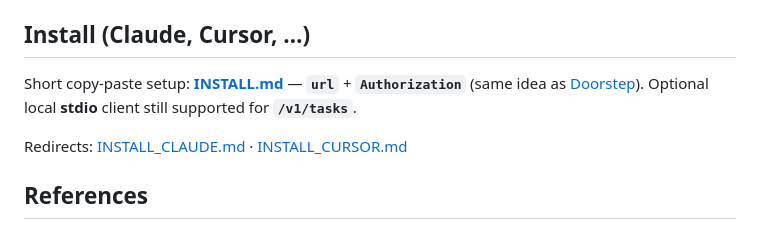
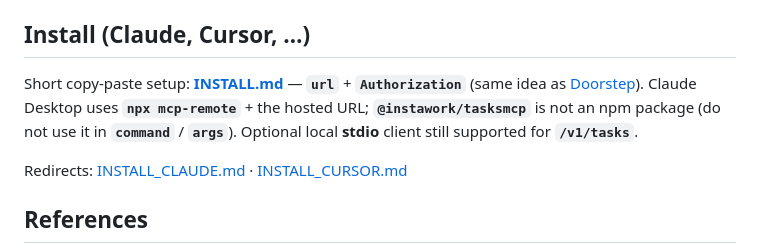
Before and after one commit to asomakumar-instawork/TasksMCP, a Markdown page: README.md, the part around the change. Drawn GitHub-style.

```diff
--- a/README.md
+++ b/README.md
@@ -89,7 +89,7 @@ Health check: **`GET /health`**.
 
 ## Install (Claude, Cursor, …)
 
-Short copy-paste setup: **[INSTALL.md](INSTALL.md)** — **`url`** + **`Authorization`** (same idea as [Doorstep](https://trydoorstep.app/docs)). Optional local **stdio** client still supported for **`/v1/tasks`**.
+Short copy-paste setup: **[INSTALL.md](INSTALL.md)** — **`url`** + **`Authorization`** (same idea as [Doorstep](https://trydoorstep.app/docs)). Claude Desktop uses **`npx mcp-remote`** + the hosted URL; **`@instawork/tasksmcp`** is not an npm package (do not use it in **`command`** / **`args`**). Optional local **stdio** client still supported for **`/v1/tasks`**.
 
 Redirects: [INSTALL_CLAUDE.md](INSTALL_CLAUDE.md) · [INSTALL_CURSOR.md](INSTALL_CURSOR.md)
 
```
Also changed, not shown: INSTALL.md (+3 -0 lines), USER_GUIDE.md (+3 -0 lines).
